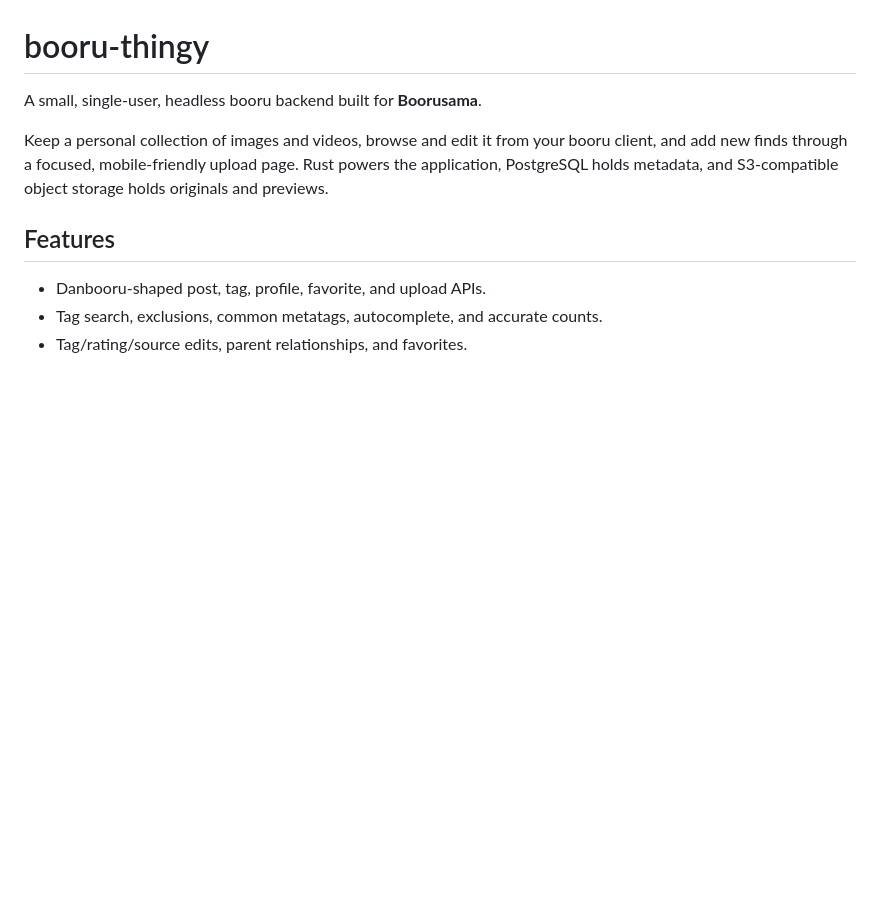
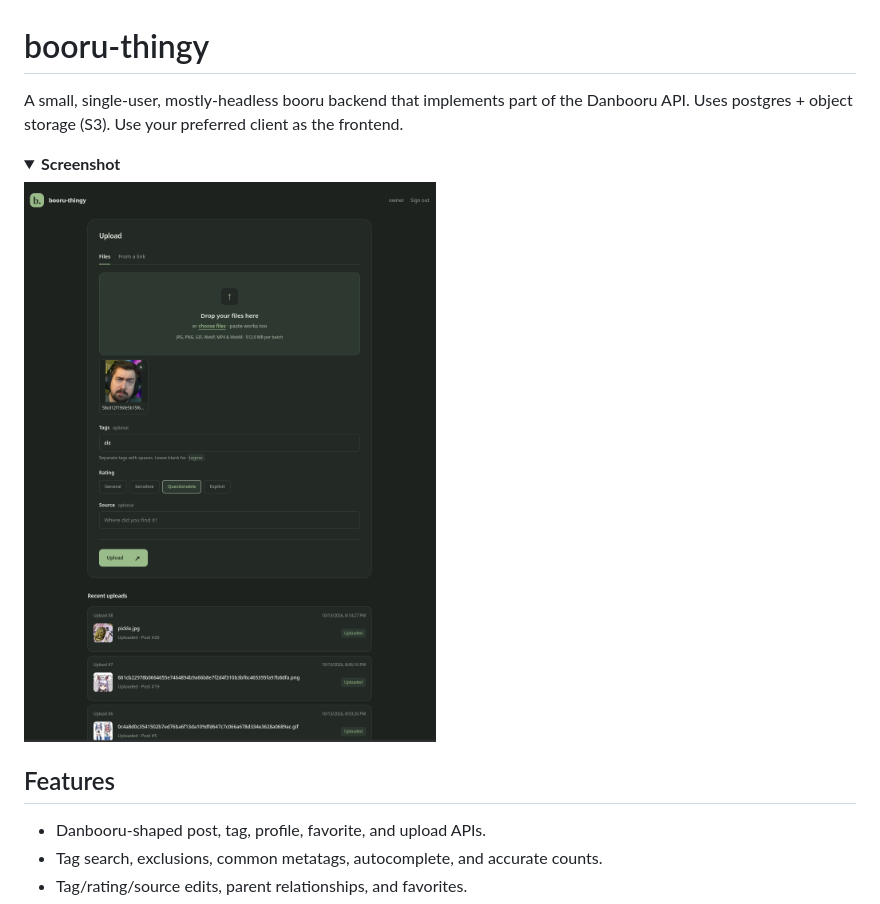
Before and after one commit to fxyoge/booru-thingy, a Markdown page: README.md, the part around the change. Rendered like a GitHub page; pictures changed too: screenshot.png (added); blank space fills up the shorter version.

Commit message:
add screenshot

```diff
--- a/README.md
+++ b/README.md
@@ -1,11 +1,15 @@
 # booru-thingy
 
-A small, single-user, headless booru backend built for **Boorusama**.
+A small, single-user, mostly-headless booru backend that implements part of the
+Danbooru API. Uses postgres + object storage (S3). Use your preferred client as
+the frontend.
 
-Keep a personal collection of images and videos, browse and edit it from your
-booru client, and add new finds through a focused, mobile-friendly upload page.
-Rust powers the application, PostgreSQL holds metadata, and S3-compatible object
-storage holds originals and previews.
+<details open>
+<summary><b>Screenshot</b></summary>
+
+![Screenshot of the upload page](screenshot.png)
+
+</details>
 
 ## Features
 
```
